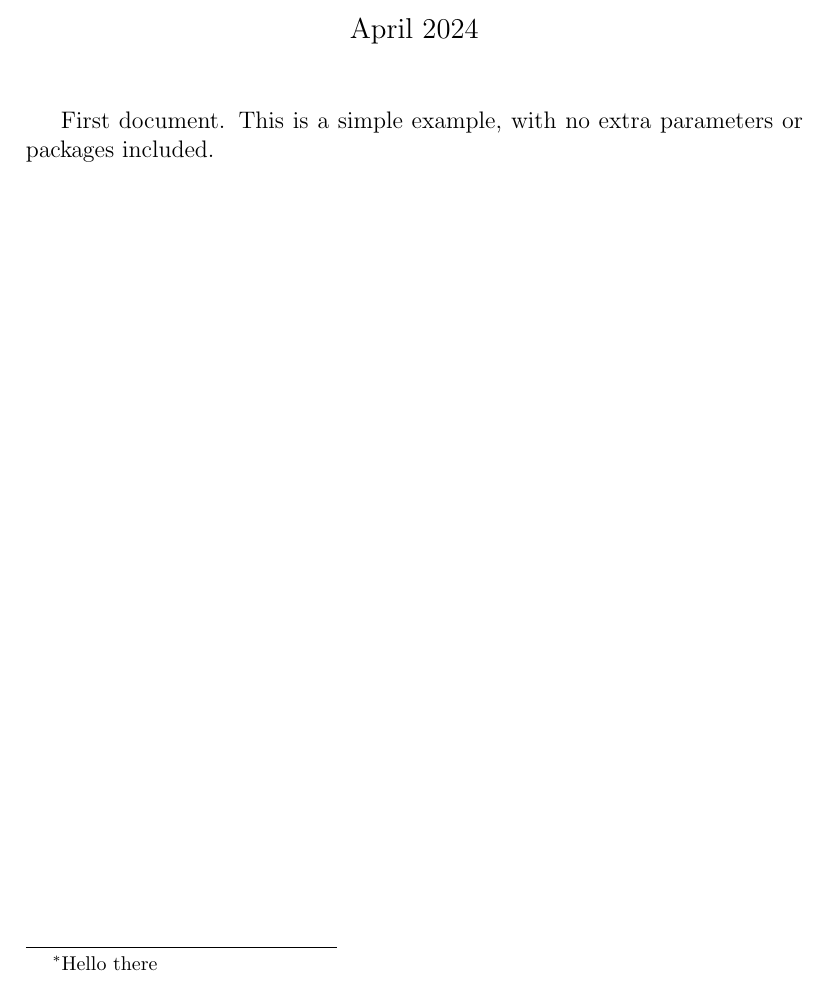
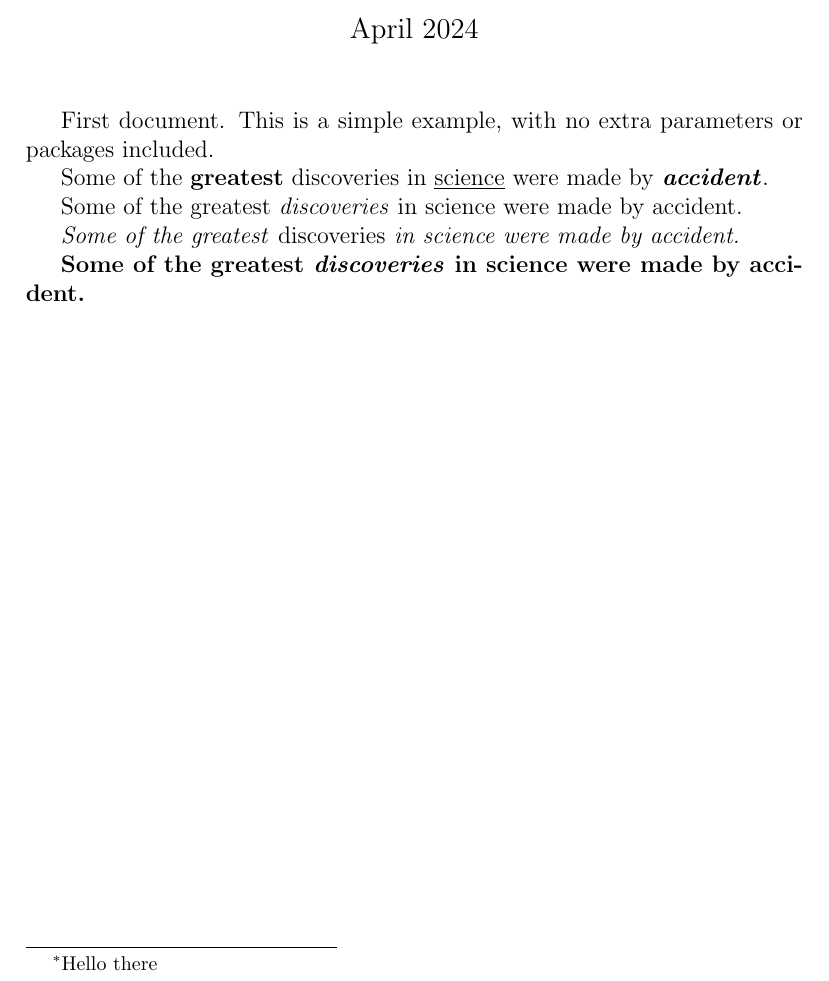
Before and after one commit to strlrd-29/eosp, a LaTeX document (main.tex): part of the page, cut so that both start at the same text. Compiled offline with pdfLaTeX.

Commit message:
learn: text formatting

```diff
--- a/main.tex
+++ b/main.tex
@@ -8,4 +8,18 @@
 \maketitle
 First document. This is a simple example, with no
 extra parameters or packages included.
+% This is a comment and should not appear
+
+Some of the \textbf{greatest}
+discoveries in \underline{science}
+were made by \textbf{\textit{accident}}.
+
+Some of the greatest \emph{discoveries} in science
+were made by accident.
+
+\textit{Some of the greatest \emph{discoveries}
+    in science were made by accident.}
+
+\textbf{Some of the greatest \emph{discoveries}
+    in science were made by accident.}
 \end{document}
```
Also changed, not shown: out/main.pdf.
